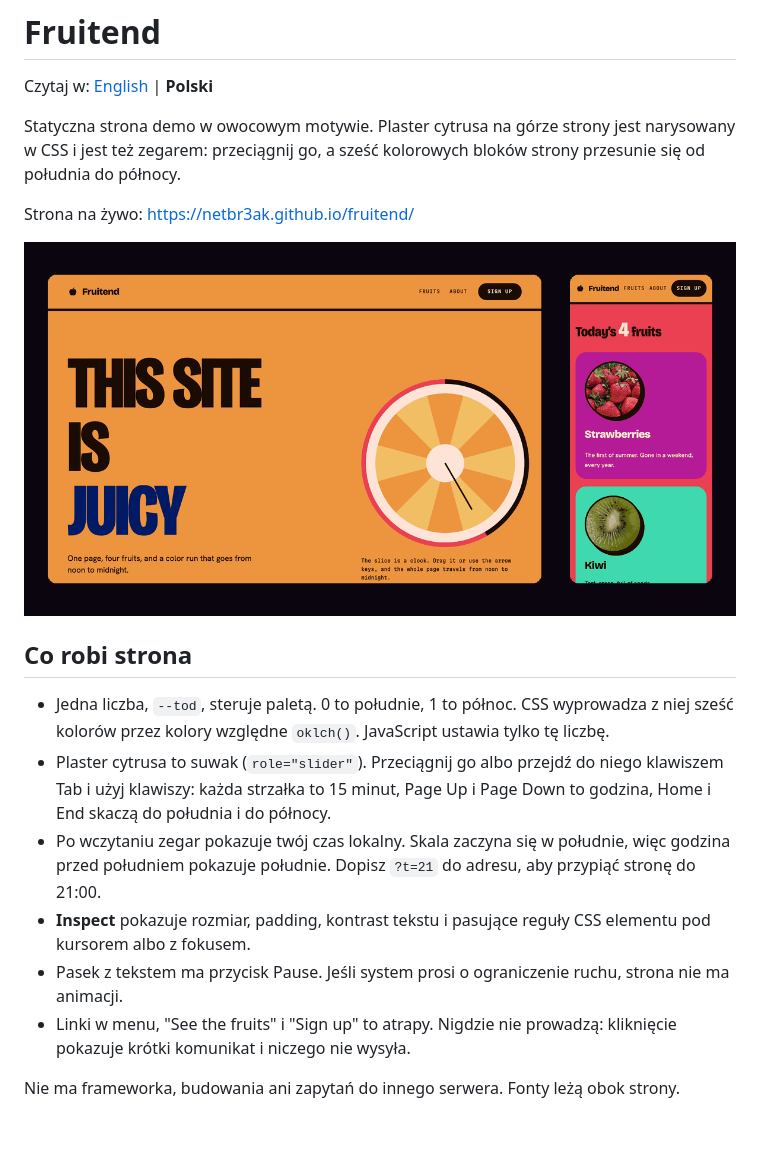
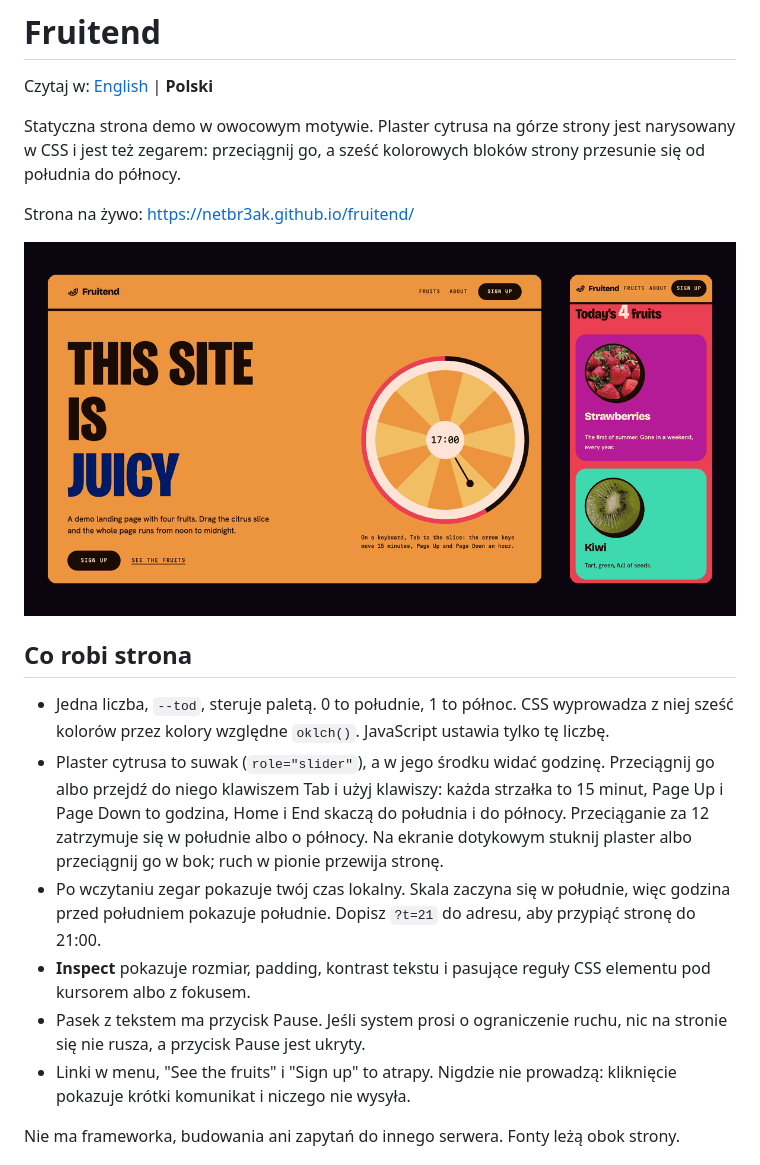
Before and after one commit to NetBr3ak/fruitend, a Markdown page: README.pl.md, the part around the change. Rendered like a GitHub page; pictures changed too: images/preview.png; blank space fills up the shorter version.

```diff
--- a/README.pl.md
+++ b/README.pl.md
@@ -14,15 +14,17 @@ Strona na żywo: https://netbr3ak.github.io/fruitend/
 
 - Jedna liczba, `--tod`, steruje paletą. 0 to południe, 1 to północ. CSS wyprowadza z niej
   sześć kolorów przez kolory względne `oklch()`. JavaScript ustawia tylko tę liczbę.
-- Plaster cytrusa to suwak (`role="slider"`). Przeciągnij go albo przejdź do niego klawiszem Tab
-  i użyj klawiszy: każda strzałka to 15 minut, Page Up i Page Down to godzina, Home i End
-  skaczą do południa i do północy.
+- Plaster cytrusa to suwak (`role="slider"`), a w jego środku widać godzinę. Przeciągnij go
+  albo przejdź do niego klawiszem Tab i użyj klawiszy: każda strzałka to 15 minut, Page Up
+  i Page Down to godzina, Home i End skaczą do południa i do północy. Przeciąganie za 12
+  zatrzymuje się w południe albo o północy. Na ekranie dotykowym stuknij plaster albo
+  przeciągnij go w bok; ruch w pionie przewija stronę.
 - Po wczytaniu zegar pokazuje twój czas lokalny. Skala zaczyna się w południe, więc godzina
   przed południem pokazuje południe. Dopisz `?t=21` do adresu, aby przypiąć stronę do 21:00.
 - **Inspect** pokazuje rozmiar, padding, kontrast tekstu i pasujące reguły CSS elementu pod
   kursorem albo z fokusem.
-- Pasek z tekstem ma przycisk Pause. Jeśli system prosi o ograniczenie ruchu, strona nie
-  ma animacji.
+- Pasek z tekstem ma przycisk Pause. Jeśli system prosi o ograniczenie ruchu, nic na stronie
+  się nie rusza, a przycisk Pause jest ukryty.
 - Linki w menu, "See the fruits" i "Sign up" to atrapy. Nigdzie nie prowadzą: kliknięcie
   pokazuje krótki komunikat i niczego nie wysyła.
 
```
Also changed, not shown: README.md (+6 -5 lines).
